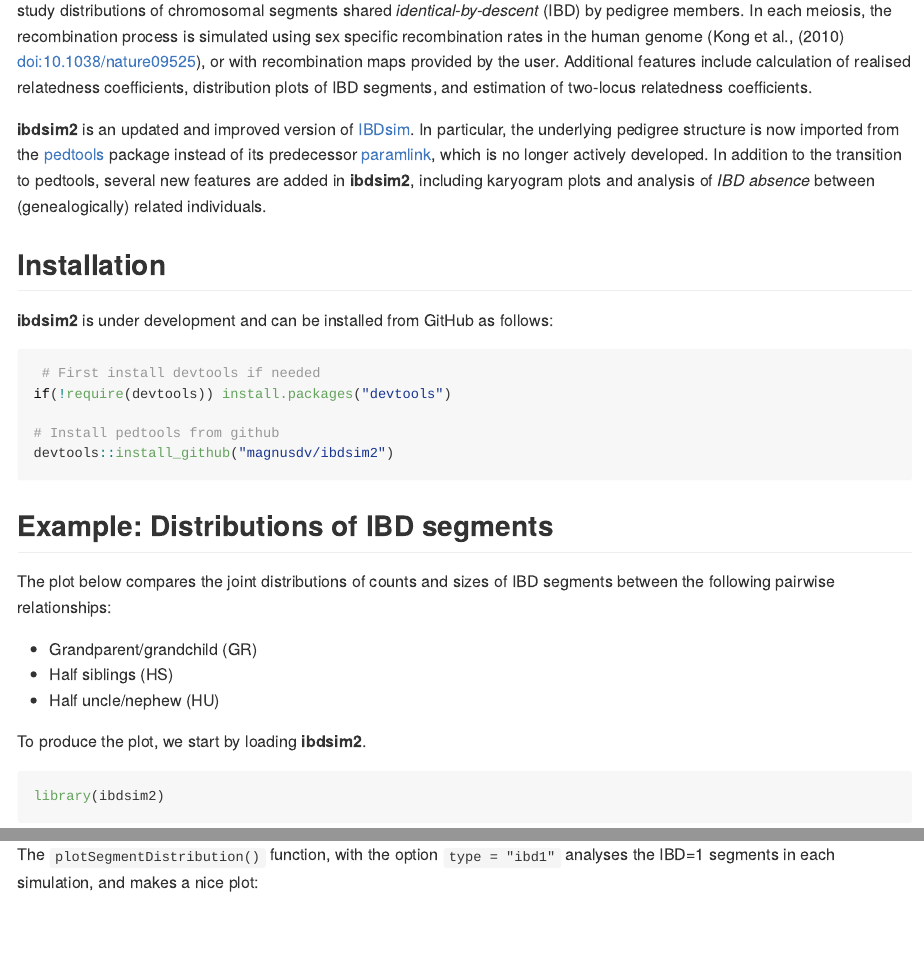
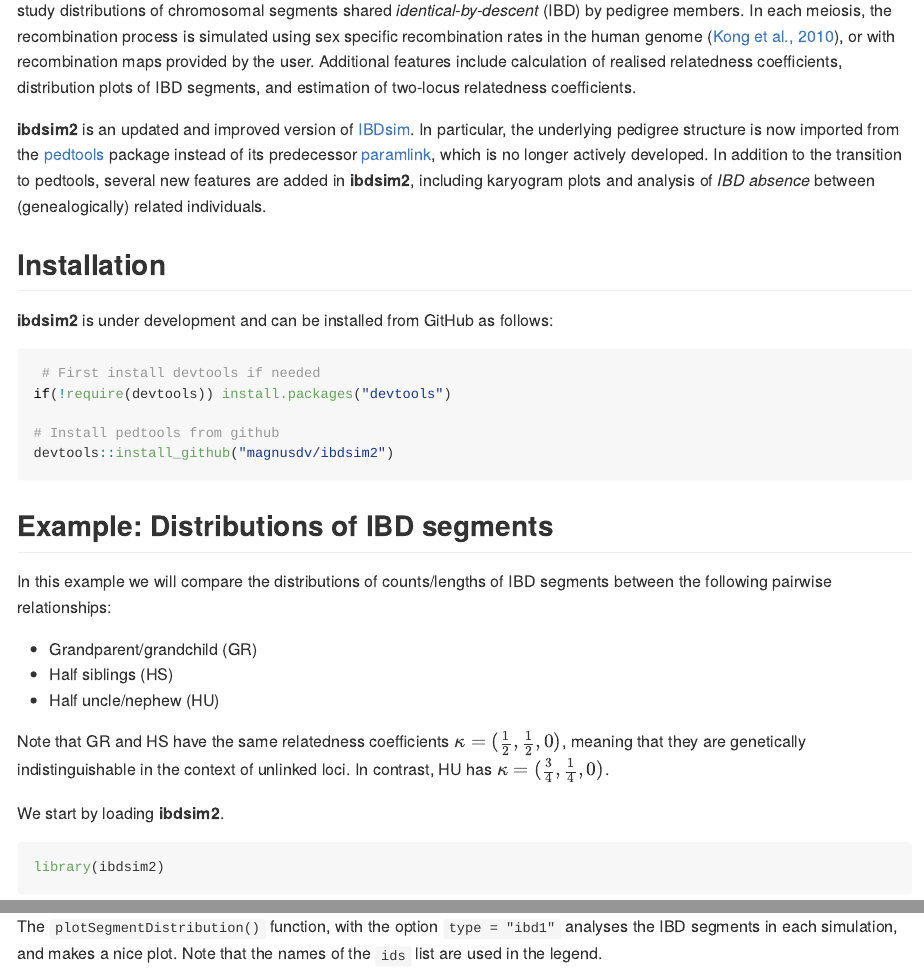
Before and after one commit to magnusdv/ibdsim2, an R Markdown document (README.Rmd): the page in a window 1100 px wide, from 210 px down, and a second part further down, joined at a grey line. Rendered offline with R 4.5, knitr and Pandoc, with nearby package versions; some code elsewhere in the file could not run offline.

Commit message:
Improve README

````diff
--- a/README.Rmd
+++ b/README.Rmd
@@ -17,9 +17,9 @@ knitr::opts_chunk$set(
 
 
 ## Introduction
-The purpose of **ibdsim2** is to simulate and analyse the gene flow in pedigrees. In particular, such simulations can be used to study distributions of chromosomal segments shared _identical-by-descent_ (IBD) by pedigree members. In each meiosis, the recombination process is simulated using sex specific recombination rates in the human genome (Kong et al., (2010) <doi:10.1038/nature09525>), or with recombination maps provided by the user. Additional features include calculation of realised relatedness coefficients, distribution plots of IBD segments, and estimation of two-locus relatedness coefficients.
+The purpose of **ibdsim2** is to simulate and analyse the gene flow in pedigrees. In particular, such simulations can be used to study distributions of chromosomal segments shared _identical-by-descent_ (IBD) by pedigree members. In each meiosis, the recombination process is simulated using sex specific recombination rates in the human genome ([Kong et al., 2010](https://doi.org/10.1038/nature09525)), or with recombination maps provided by the user. Additional features include calculation of realised relatedness coefficients, distribution plots of IBD segments, and estimation of two-locus relatedness coefficients.
 
-**ibdsim2** is an updated and improved version of [IBDsim](https://CRAN.R-project.org/package=IBDsim). In particular, the underlying pedigree structure is now imported from the [pedtools](https://github.com/magnusdv/pedtools) package instead of its predecessor [paramlink](https://CRAN.R-project.org/package=paramlink), which is no longer actively developed. In addition to the transition to pedtools, several new features are added in **ibdsim2**, including karyogram plots and analysis of _IBD absence_ between (genealogically) related individuals.
+**ibdsim2** is an updated and improved version of [IBDsim](https://CRAN.R-project.org/package=IBDsim). In particular, the underlying pedigree structure is now imported from the [pedtools](https://CRAN.R-project.org/package=pedtools) package instead of its predecessor [paramlink](https://CRAN.R-project.org/package=paramlink), which is no longer actively developed. In addition to the transition to pedtools, several new features are added in **ibdsim2**, including karyogram plots and analysis of _IBD absence_ between (genealogically) related individuals.
 
 ## Installation
 **ibdsim2** is under development and can be installed from GitHub as follows:
@@ -32,13 +32,15 @@ devtools::install_github("magnusdv/ibdsim2")
 ```
 
 ## Example: Distributions of IBD segments
-The plot below compares the joint distributions of counts and sizes of IBD segments between the following pairwise relationships:
+In this example we will compare the distributions of counts/lengths of IBD segments between the following pairwise relationships:
 
 * Grandparent/grandchild (GR)
 * Half siblings (HS)
 * Half uncle/nephew (HU)
 
-To produce the plot, we start by loading **ibdsim2**.
+Note that GR and HS have the same relatedness coefficients $\kappa = (\frac12, \frac12, 0)$, meaning that they are genetically indistinguishable in the context of unlinked loci. In contrast, HU has $\kappa = (\frac34, \frac14, 0)$.
+
+We start by loading **ibdsim2**.
 ```{r, message=F}
 library(ibdsim2)
 ```
@@ -66,7 +68,7 @@ Next, we use `ibdsim()` to produce 1000 simulations of the underlying IBD patter
 s = ibdsim(x, N = 1000, map = "uniform.sex.spec")
 ```
 
-The `plotSegmentDistribution()` function, with the option `type = "ibd1"` analyses the IBD=1 segments in each simulation, and makes a nice plot:
+The `plotSegmentDistribution()` function, with the option `type = "ibd1"` analyses the IBD segments in each simulation, and makes a nice plot. Note that the names of the `ids` list are used in the legend.
 ```{r ibdsim2-example-distplot, fig.height=6, fig.width=7}
 plotSegmentDistribution(s, type = "ibd1", ids = ids, shape = 1:3 )
 ```
````
Also changed, not shown: README.md, README.Rmd (4 more changed lines).
